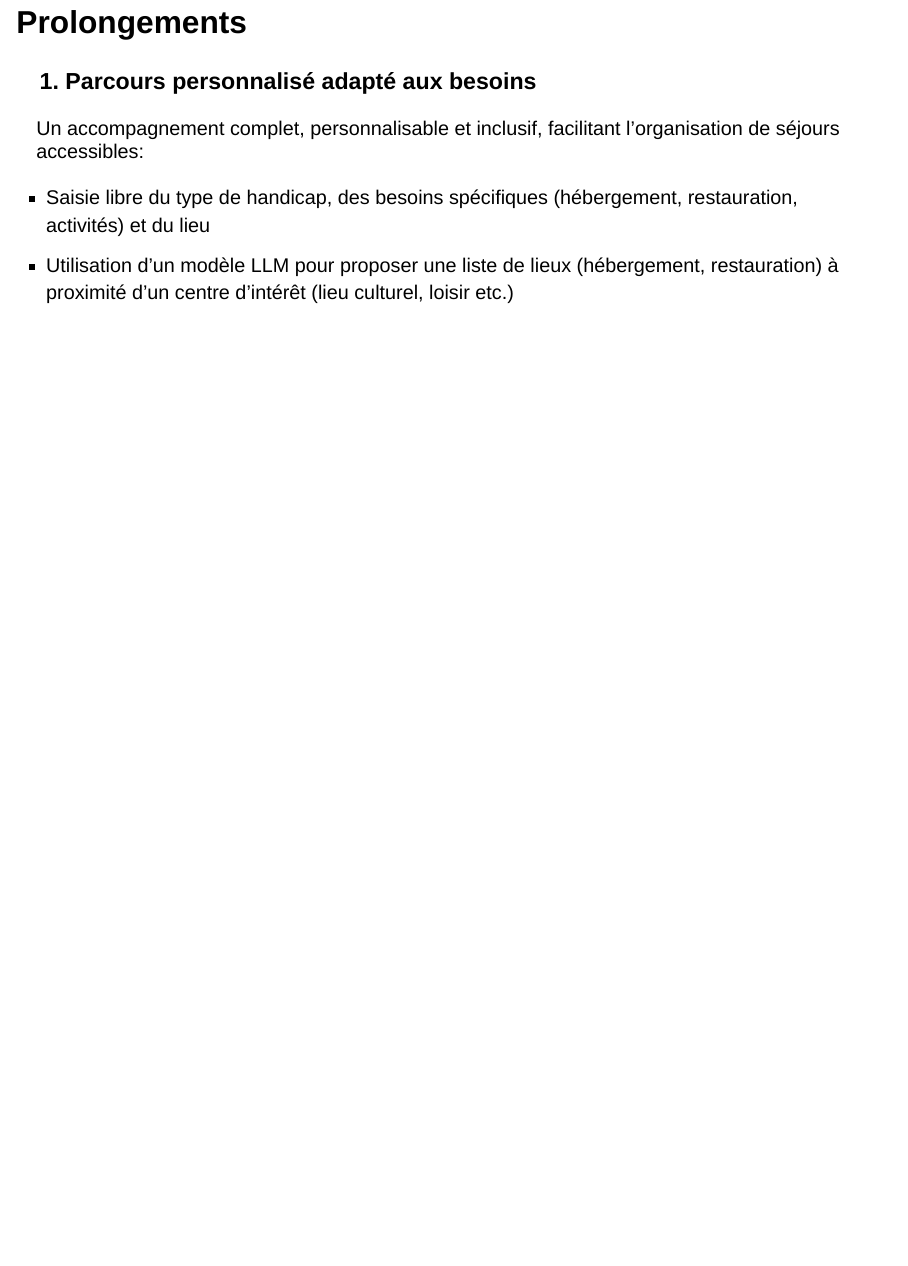
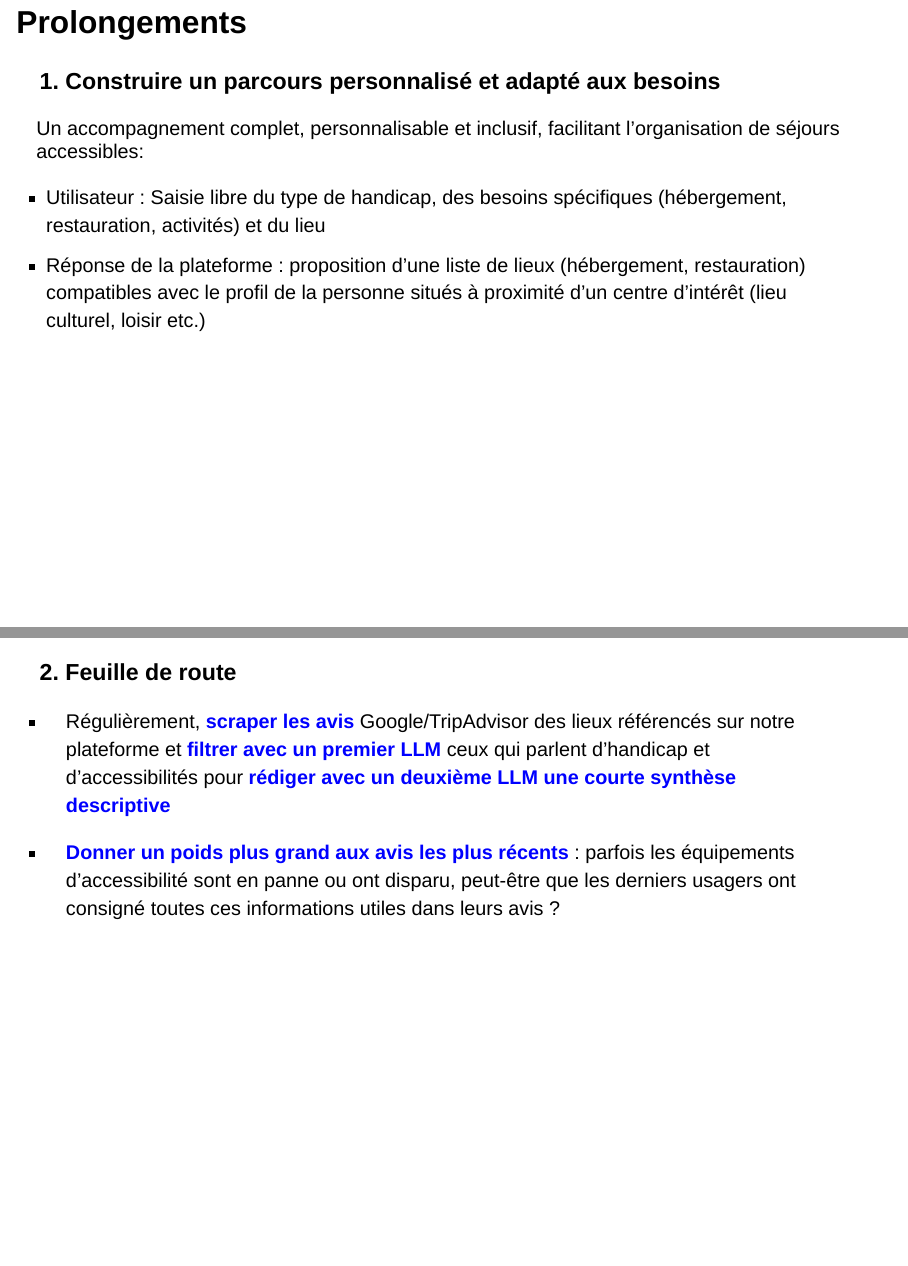
Before and after one commit to melinahillion/Hackathon_Accessibilite, a Quarto document (Presentation_Livrable.qmd): page 8 of 8 before the commit and pages 6 and 7 of 7 after it, the two joined at a grey line. Rendered offline with R 4.5, knitr and Pandoc in place of Quarto, with nearby package versions; drawn as Slidy slides in place of the format the file asks for.

Commit message:
Remise en forme

```diff
--- a/Presentation_Livrable.qmd
+++ b/Presentation_Livrable.qmd
@@ -45,8 +30,19 @@ Rendre la recherche d’informations et la planification de séjours plus simple
+[Cliquez-moi !](https://ludovicdop.github.io/test_site.github.io/html/index.html)
+
+
 ## Prolongements
 
-### 1. Parcours personnalisé adapté aux besoins
+### 1. Construire un parcours personnalisé et adapté aux besoins
 
 Un accompagnement complet, personnalisable et inclusif, facilitant l’organisation de séjours accessibles:
 
-- Saisie libre du type de handicap, des besoins spécifiques (hébergement, restauration, activités) et du lieu
-- Utilisation d’un modèle LLM pour proposer une liste de lieux (hébergement, restauration) à proximité d'un centre d'intérêt (lieu culturel, loisir etc.)
+- Utilisateur : Saisie libre du type de handicap, des besoins spécifiques (hébergement, restauration, activités) et du lieu
+- Réponse de la plateforme : proposition d'une liste de lieux (hébergement, restauration) compatibles avec le profil de la personne situés à proximité d'un centre d'intérêt (lieu culturel, loisir etc.)
+
+---
+
+### 2. Feuille de route
+
+-   Régulièrement, <span style="color: blue;font-weight: bold;"> scraper les avis </span>Google/TripAdvisor des lieux référencés sur notre plateforme et <span style="color: blue;font-weight: bold;"> filtrer avec un premier LLM </span> ceux qui parlent d'handicap et d'accessibilités pour <span style="color: blue;font-weight: bold;"> rédiger avec un deuxième LLM une courte synthèse descriptive</span>
+
+-   <span style="color: blue;font-weight: bold;"> Donner un poids plus grand aux avis les plus récents </span> : parfois les équipements d'accessibilité sont en panne ou ont disparu, peut-être que les derniers usagers  ont consigné toutes ces informations utiles dans leurs avis ?
```
Also changed, not shown: Presentation_Livrable.html, photos/Persona.png (added), photos/Scénario d'usage.png (added), Presentation_Livrable.qmd (25 more changed lines).
